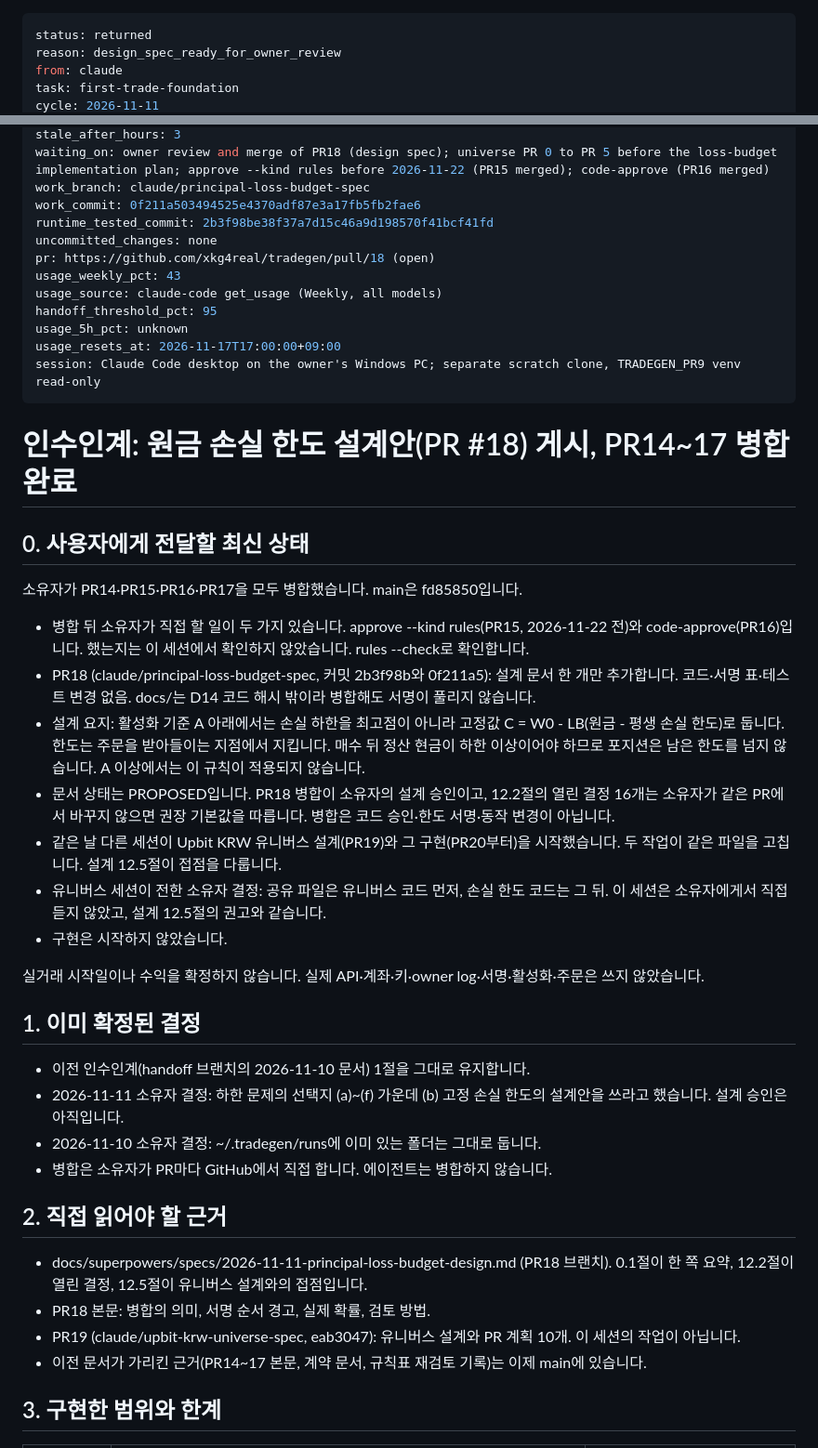
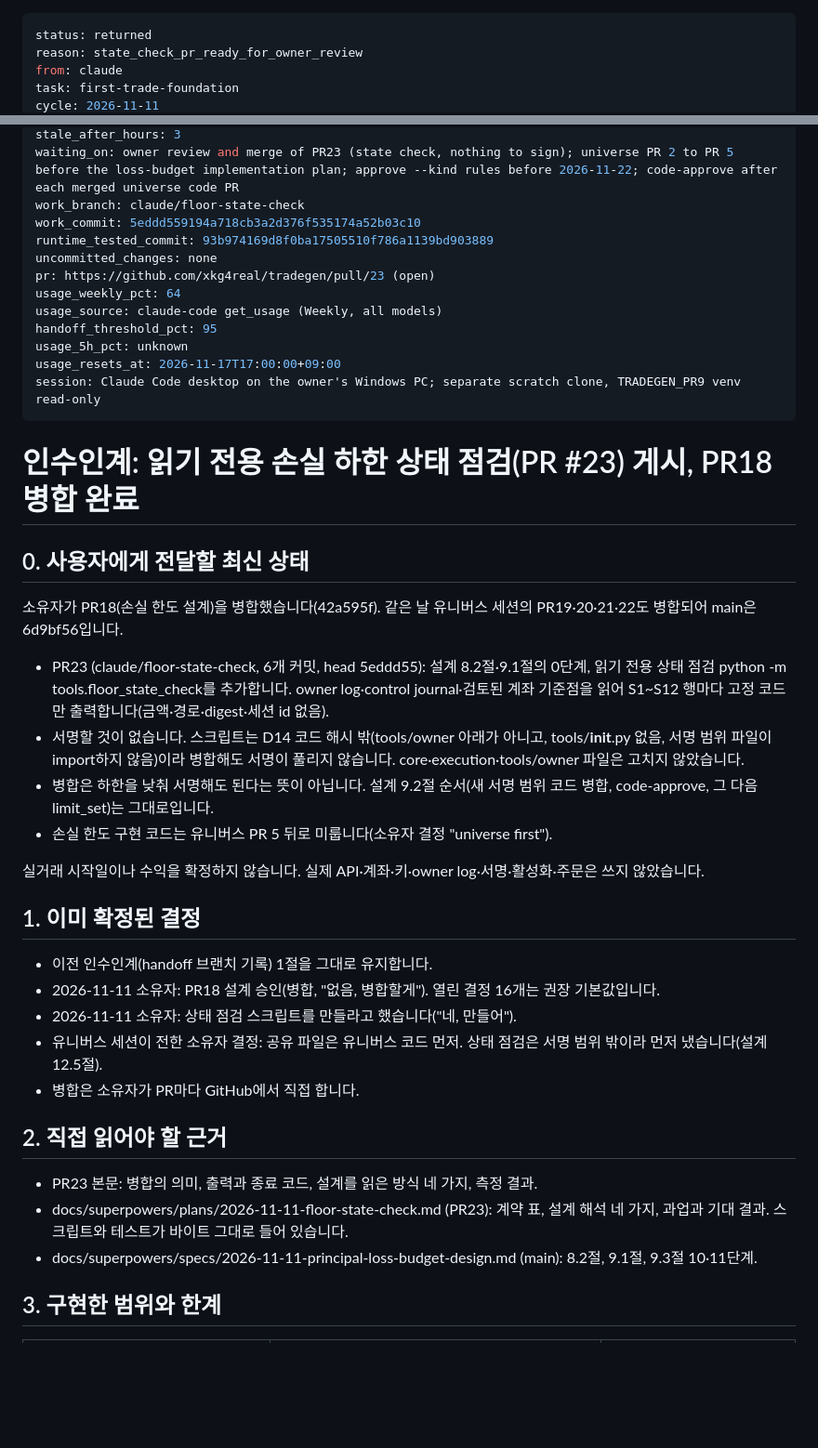
Before and after one commit to xkg4real/tradegen, a Markdown page: CURRENT.md, 2 parts joined by grey strips. Shown at 93% size. GitHub-like rendering; blank space fills up the shorter version.

Commit message:
handoff: PR23 read-only state check ready for owner review; PR18 merged
done: pr18-owner-review, policy-loss-budget-state-check-1

```diff
--- a/CURRENT.md
+++ b/CURRENT.md
@@ -1,6 +1,6 @@
 ---
 status: returned
-reason: design_spec_ready_for_owner_review
+reason: state_check_pr_ready_for_owner_review
 from: claude
 task: first-trade-foundation
 cycle: 2026-11-11
@@ -10,11 +10,11 @@ updated_at: 2026-11-11T20:58:32+09:00
 stale_after_hours: 3
-waiting_on: owner review and merge of PR18 (design spec); universe PR 0 to PR 5 before the loss-budget implementation plan; approve --kind rules before 2026-11-22 (PR15 merged); code-approve (PR16 merged)
-work_branch: claude/principal-loss-budget-spec
-work_commit: 0f211a503494525e4370adf87e3a17fb5fb2fae6
-runtime_tested_commit: 2b3f98be38f37a7d15c46a9d198570f41bcf41fd
+waiting_on: owner review and merge of PR23 (state check, nothing to sign); universe PR 2 to PR 5 before the loss-budget implementation plan; approve --kind rules before 2026-11-22; code-approve after each merged universe code PR
+work_branch: claude/floor-state-check
+work_commit: 5eddd559194a718cb3a2d376f535174a52b03c10
+runtime_tested_commit: 93b974169d8f0ba17505510f786a1139bd903889
 uncommitted_changes: none
-pr: https://github.com/xkg4real/tradegen/pull/18 (open)
-usage_weekly_pct: 43
+pr: https://github.com/xkg4real/tradegen/pull/23 (open)
+usage_weekly_pct: 64
 usage_source: claude-code get_usage (Weekly, all models)
 handoff_threshold_pct: 95
 usage_5h_pct: unknown
@@ -22,35 +22,32 @@ usage_resets_at: 2026-11-17T17:00:00+09:00
 session: Claude Code desktop on the owner's Windows PC; separate scratch clone, TRADEGEN_PR9 venv read-only
 ---
 
-# 인수인계: 원금 손실 한도 설계안(PR #18) 게시, PR14~17 병합 완료
+# 인수인계: 읽기 전용 손실 하한 상태 점검(PR #23) 게시, PR18 병합 완료
 
 ## 0. 사용자에게 전달할 최신 상태
 
-소유자가 PR14·PR15·PR16·PR17을 모두 병합했습니다. main은 fd85850입니다.
+소유자가 PR18(손실 한도 설계)을 병합했습니다(42a595f). 같은 날 유니버스 세션의 PR19·20·21·22도 병합되어 main은 6d9bf56입니다.
 
-- 병합 뒤 소유자가 직접 할 일이 두 가지 있습니다. approve --kind rules(PR15, 2026-11-22 전)와 code-approve(PR16)입니다. 했는지는 이 세션에서 확인하지 않았습니다. rules --check로 확인합니다.
-- PR18 (claude/principal-loss-budget-spec, 커밋 2b3f98b와 0f211a5): 설계 문서 한 개만 추가합니다. 코드·서명 표·테스트 변경 없음. docs/는 D14 코드 해시 밖이라 병합해도 서명이 풀리지 않습니다.
-- 설계 요지: 활성화 기준 A 아래에서는 손실 하한을 최고점이 아니라 고정값 C = W0 - LB(원금 - 평생 손실 한도)로 둡니다. 한도는 주문을 받아들이는 지점에서 지킵니다. 매수 뒤 정산 현금이 하한 이상이어야 하므로 포지션은 남은 한도를 넘지 않습니다. A 이상에서는 이 규칙이 적용되지 않습니다.
-- 문서 상태는 PROPOSED입니다. PR18 병합이 소유자의 설계 승인이고, 12.2절의 열린 결정 16개는 소유자가 같은 PR에서 바꾸지 않으면 권장 기본값을 따릅니다. 병합은 코드 승인·한도 서명·동작 변경이 아닙니다.
-- 같은 날 다른 세션이 Upbit KRW 유니버스 설계(PR19)와 그 구현(PR20부터)을 시작했습니다. 두 작업이 같은 파일을 고칩니다. 설계 12.5절이 접점을 다룹니다.
-- 유니버스 세션이 전한 소유자 결정: 공유 파일은 유니버스 코드 먼저, 손실 한도 코드는 그 뒤. 이 세션은 소유자에게서 직접 듣지 않았고, 설계 12.5절의 권고와 같습니다.
-- 구현은 시작하지 않았습니다.
+- PR23 (claude/floor-state-check, 6개 커밋, head 5eddd55): 설계 8.2절·9.1절의 0단계, 읽기 전용 상태 점검 python -m tools.floor_state_check를 추가합니다. owner log·control journal·검토된 계좌 기준점을 읽어 S1~S12 행마다 고정 코드만 출력합니다(금액·경로·digest·세션 id 없음).
+- 서명할 것이 없습니다. 스크립트는 D14 코드 해시 밖(tools/owner 아래가 아니고, tools/__init__.py 없음, 서명 범위 파일이 import하지 않음)이라 병합해도 서명이 풀리지 않습니다. core·execution·tools/owner 파일은 고치지 않았습니다.
+- 병합은 하한을 낮춰 서명해도 된다는 뜻이 아닙니다. 설계 9.2절 순서(새 서명 범위 코드 병합, code-approve, 그 다음 limit_set)는 그대로입니다.
+- 손실 한도 구현 코드는 유니버스 PR 5 뒤로 미룹니다(소유자 결정 "universe first").
 
 실거래 시작일이나 수익을 확정하지 않습니다. 실제 API·계좌·키·owner log·서명·활성화·주문은 쓰지 않았습니다.
 
 ## 1. 이미 확정된 결정
 
-- 이전 인수인계(handoff 브랜치의 2026-11-10 문서) 1절을 그대로 유지합니다.
-- 2026-11-11 소유자 결정: 하한 문제의 선택지 (a)~(f) 가운데 (b) 고정 손실 한도의 설계안을 쓰라고 했습니다. 설계 승인은 아직입니다.
-- 2026-11-10 소유자 결정: ~/.tradegen/runs에 이미 있는 폴더는 그대로 둡니다.
-- 병합은 소유자가 PR마다 GitHub에서 직접 합니다. 에이전트는 병합하지 않습니다.
+- 이전 인수인계(handoff 브랜치 기록) 1절을 그대로 유지합니다.
+- 2026-11-11 소유자: PR18 설계 승인(병합, "없음, 병합할게"). 열린 결정 16개는 권장 기본값입니다.
+- 2026-11-11 소유자: 상태 점검 스크립트를 만들라고 했습니다("네, 만들어").
+- 유니버스 세션이 전한 소유자 결정: 공유 파일은 유니버스 코드 먼저. 상태 점검은 서명 범위 밖이라 먼저 냈습니다(설계 12.5절).
+- 병합은 소유자가 PR마다 GitHub에서 직접 합니다.
 
 ## 2. 직접 읽어야 할 근거
 
-- docs/superpowers/specs/2026-11-11-principal-loss-budget-design.md (PR18 브랜치). 0.1절이 한 쪽 요약, 12.2절이 열린 결정, 12.5절이 유니버스 설계와의 접점입니다.
-- PR18 본문: 병합의 의미, 서명 순서 경고, 실제 확률, 검토 방법.
-- PR19 (claude/upbit-krw-universe-spec, eab3047): 유니버스 설계와 PR 계획 10개. 이 세션의 작업이 아닙니다.
-- 이전 문서가 가리킨 근거(PR14~17 본문, 계약 문서, 규칙표 재검토 기록)는 이제 main에 있습니다.
+- PR23 본문: 병합의 의미, 출력과 종료 코드, 설계를 읽은 방식 네 가지, 측정 결과.
+- docs/superpowers/plans/2026-11-11-floor-state-check.md (PR23): 계약 표, 설계 해석 네 가지, 과업과 기대 결과. 스크립트와 테스트가 바이트 그대로 들어 있습니다.
+- docs/superpowers/specs/2026-11-11-principal-loss-budget-design.md (main): 8.2절, 9.1절, 9.3절 10·11단계.
 
 ## 3. 구현한 범위와 한계
 
```
Also changed, not shown: other parts of CURRENT.md (+27 -46 lines), LEDGER.md (+2 -0 lines).
